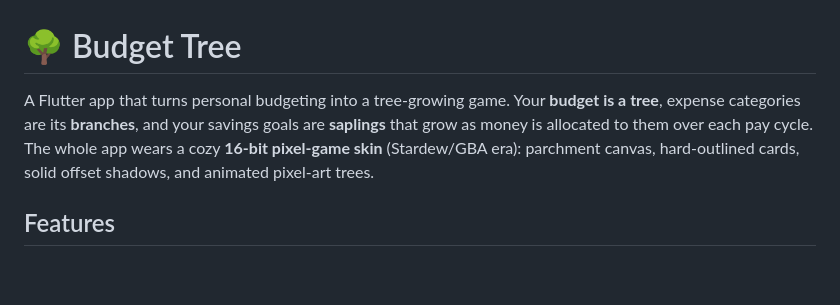
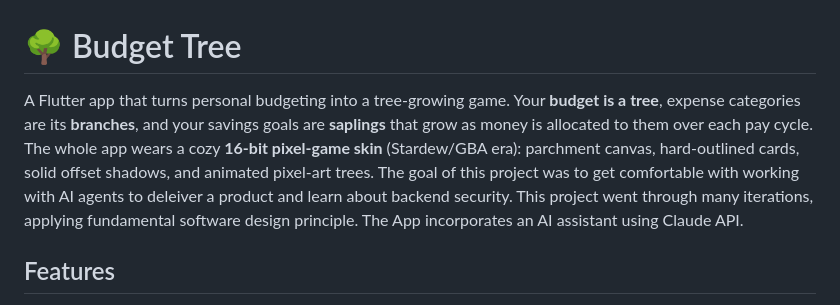
Before and after one commit to fturchet0731/budget-tree-Project, a Markdown page: README.md, the part around the change. Drawn GitHub-style; blank space fills up the shorter version.

Commit message:
Update README.md
Give more context of thought process on App.

```diff
--- a/README.md
+++ b/README.md
@@ -1,6 +1,6 @@
 # 🌳 Budget Tree
 
-A Flutter app that turns personal budgeting into a tree-growing game. Your **budget is a tree**, expense categories are its **branches**, and your savings goals are **saplings** that grow as money is allocated to them over each pay cycle. The whole app wears a cozy **16-bit pixel-game skin** (Stardew/GBA era): parchment canvas, hard-outlined cards, solid offset shadows, and animated pixel-art trees.
+A Flutter app that turns personal budgeting into a tree-growing game. Your **budget is a tree**, expense categories are its **branches**, and your savings goals are **saplings** that grow as money is allocated to them over each pay cycle. The whole app wears a cozy **16-bit pixel-game skin** (Stardew/GBA era): parchment canvas, hard-outlined cards, solid offset shadows, and animated pixel-art trees. The goal of this project was to get comfortable with working with AI agents to deleiver a product and learn about backend security. This project went through many iterations, applying fundamental software design principle. The App incorporates an AI assistant using Claude API.
 
 ## Features
 
```
